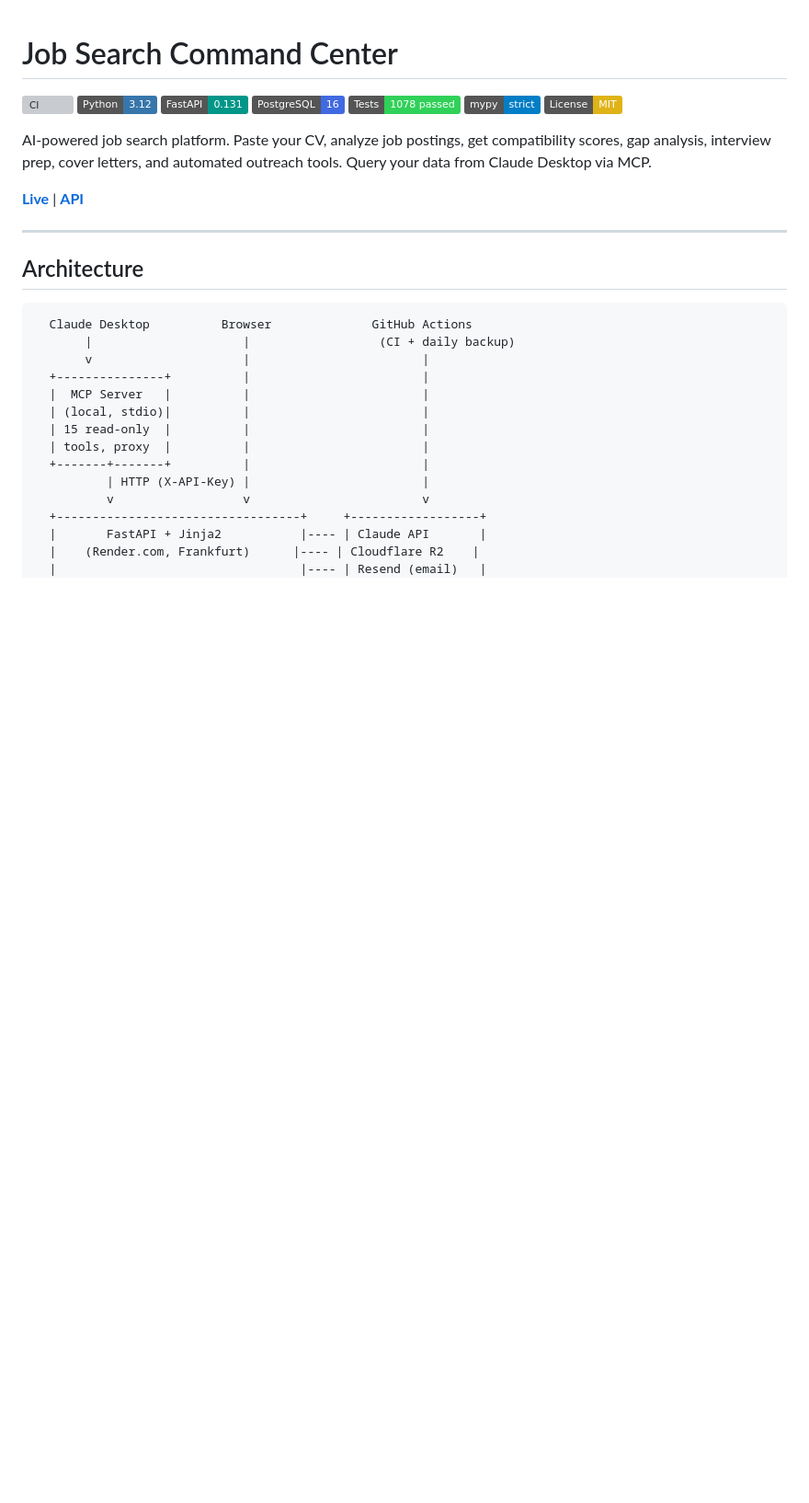
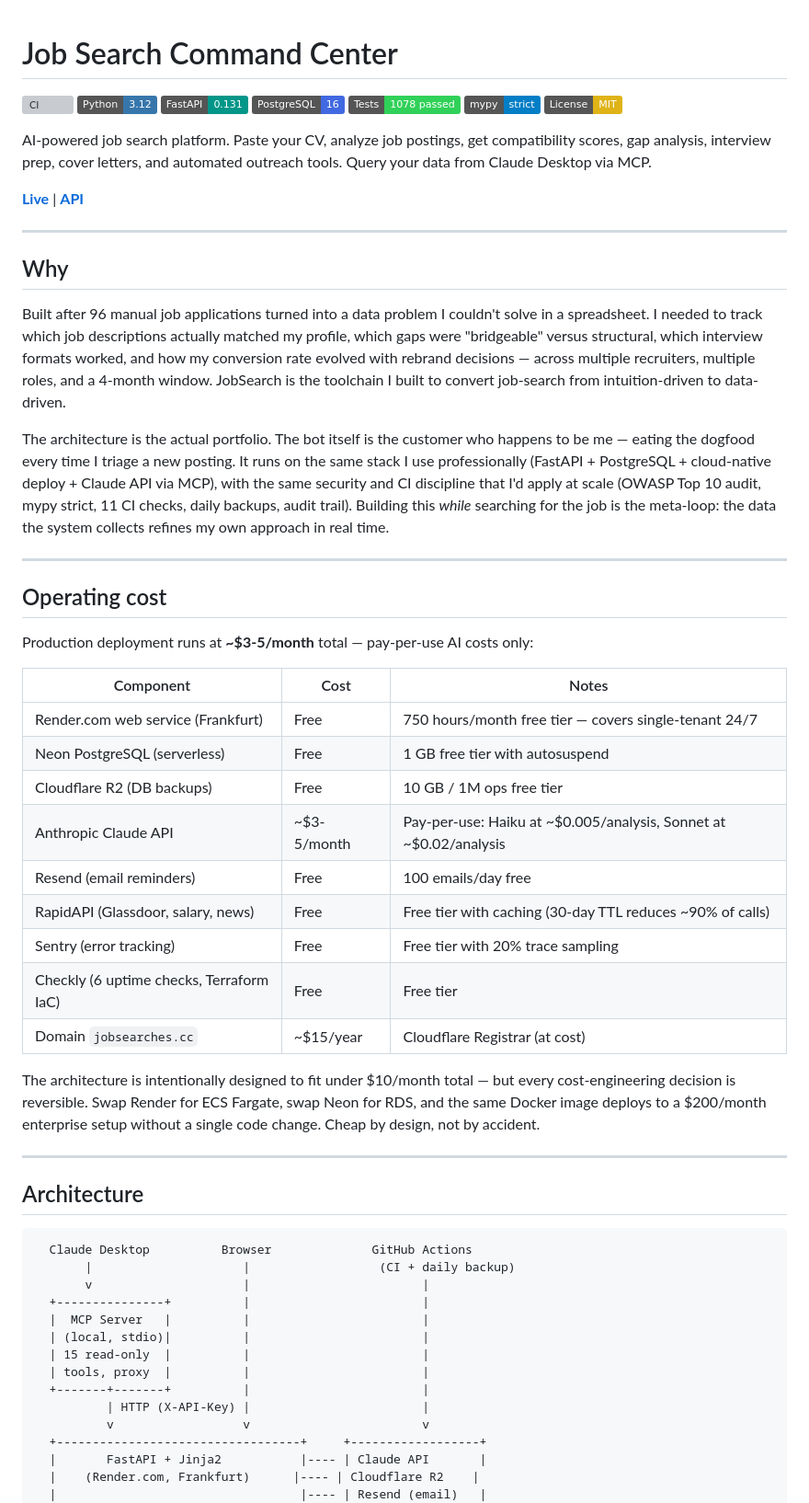
Before and after one commit to MK023/JobSearch, a Markdown page: README.md, the part around one of its changes. Shown at 92% size. Drawn GitHub-style; badges without logos; blank space fills up the shorter version; grey boxes are pictures that could not be loaded.

Commit message:
docs: add Why section + consolidate Operating cost
- Why: 96-applications-data-problem narrative, meta-loop framing
- Operating cost: consolidated ~$3-5/month total breakdown, replaces old per-analysis Costs section
- Per-analysis AI detail kept below as reference

```diff
--- a/README.md
+++ b/README.md
@@ -11,6 +11,34 @@
 AI-powered job search platform. Paste your CV, analyze job postings, get compatibility scores, gap analysis, interview prep, cover letters, and automated outreach tools. Query your data from Claude Desktop via MCP.
 
 **[Live](https://jobsearches.cc)** | **[API](https://api.jobsearches.cc/health)**
+
+---
+
+## Why
+
+Built after 96 manual job applications turned into a data problem I couldn't solve in a spreadsheet. I needed to track which job descriptions actually matched my profile, which gaps were "bridgeable" versus structural, which interview formats worked, and how my conversion rate evolved with rebrand decisions — across multiple recruiters, multiple roles, and a 4-month window. JobSearch is the toolchain I built to convert job-search from intuition-driven to data-driven.
+
+The architecture is the actual portfolio. The bot itself is the customer who happens to be me — eating the dogfood every time I triage a new posting. It runs on the same stack I use professionally (FastAPI + PostgreSQL + cloud-native deploy + Claude API via MCP), with the same security and CI discipline that I'd apply at scale (OWASP Top 10 audit, mypy strict, 11 CI checks, daily backups, audit trail). Building this *while* searching for the job is the meta-loop: the data the system collects refines my own approach in real time.
+
+---
+
+## Operating cost
+
+Production deployment runs at **~$3-5/month** total — pay-per-use AI costs only:
+
+| Component | Cost | Notes |
+|---|---|---|
+| Render.com web service (Frankfurt) | Free | 750 hours/month free tier — covers single-tenant 24/7 |
+| Neon PostgreSQL (serverless) | Free | 1 GB free tier with autosuspend |
+| Cloudflare R2 (DB backups) | Free | 10 GB / 1M ops free tier |
+| Anthropic Claude API | ~$3-5/month | Pay-per-use: Haiku at ~$0.005/analysis, Sonnet at ~$0.02/analysis |
+| Resend (email reminders) | Free | 100 emails/day free |
+| RapidAPI (Glassdoor, salary, news) | Free | Free tier with caching (30-day TTL reduces ~90% of calls) |
+| Sentry (error tracking) | Free | Free tier with 20% trace sampling |
+| Checkly (6 uptime checks, Terraform IaC) | Free | Free tier |
+| Domain `jobsearches.cc` | ~$15/year | Cloudflare Registrar (at cost) |
+
+The architecture is intentionally designed to fit under $10/month total — but every cost-engineering decision is reversible. Swap Render for ECS Fargate, swap Neon for RDS, and the same Docker image deploys to a $200/month enterprise setup without a single code change. Cheap by design, not by accident.
 
 ---
 
```
Also changed, not shown: other parts of README.md (+2 -2 lines).
